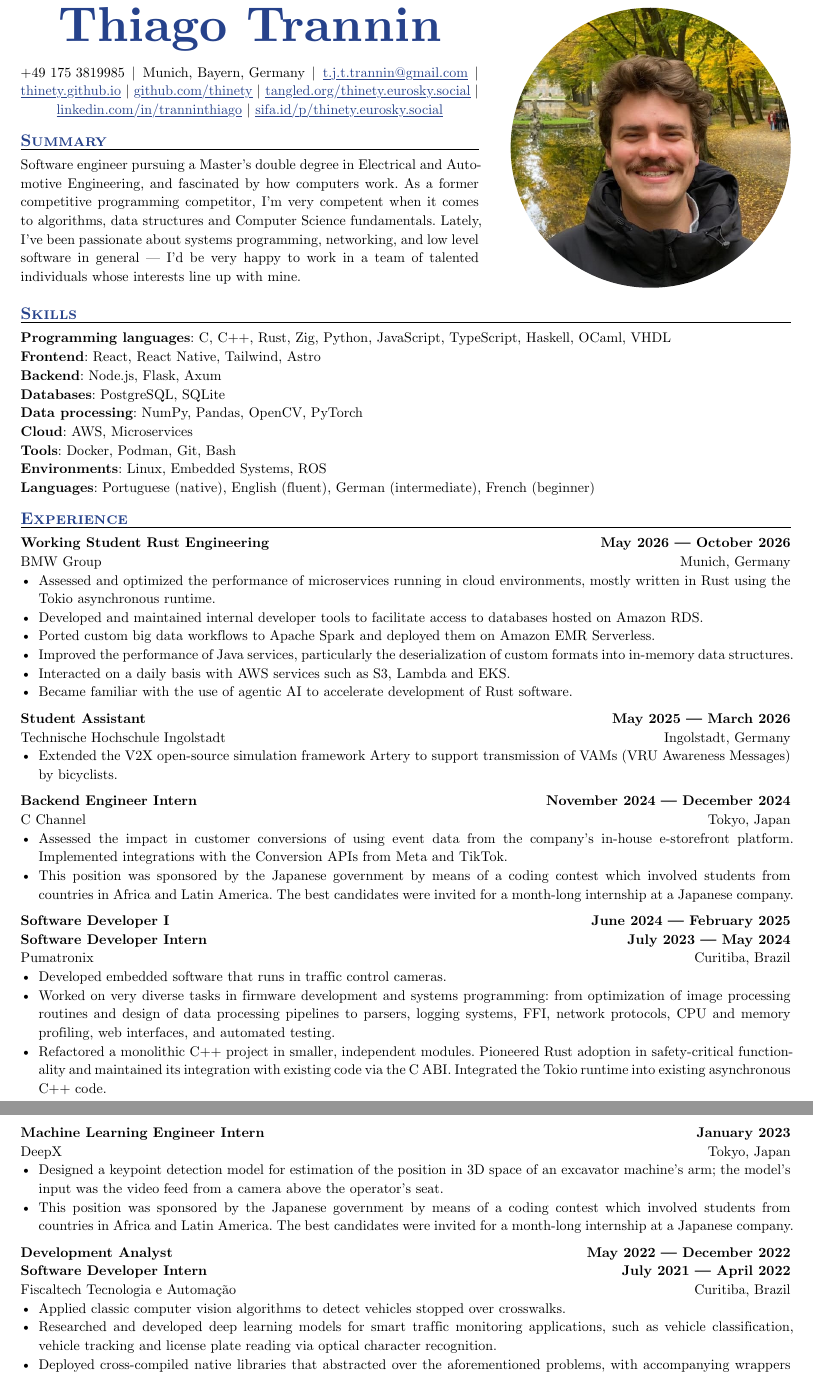
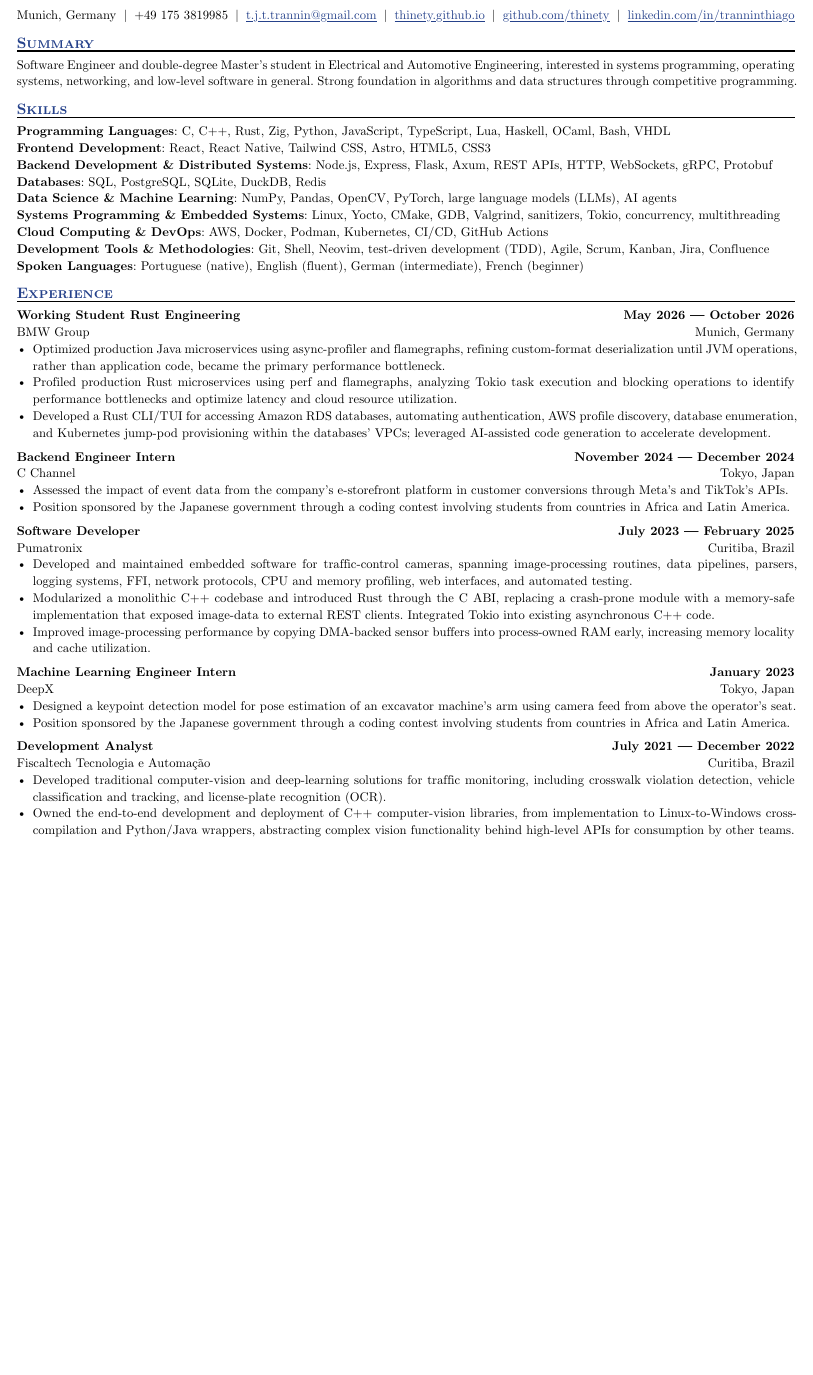
Before and after one commit to thinety/thinety.github.io, a Typst document (cv.typ): two parts of pages 1 and 2 of 2 before the commit and part of the page after it, the two joined at a grey line, cut at the place of the change, the shorter picture padded with empty space. Compiled offline with Typst 0.15.

Commit message:
update cv

```diff
--- a/cv.typ
+++ b/cv.typ
@@ -48 +45,2 @@
+    box("Munich, Germany"),
     box("+49 175 3819985"),
@@ -50,9 +47,9 @@
     box(my-link("mailto:", "t.j.t.trannin@gmail.com")),
     box(my-link("https://", "thinety.github.io/about", body: "thinety.github.io")),
     box(my-link("https://", "github.com/thinety")),
-        box(my-link("https://", "tangled.org/thinety.eurosky.social")),
+    // box(my-link("https://", "tangled.org/thinety.eurosky.social")),
     box(my-link("https://", "linkedin.com/in/tranninthiago")),
-        box(my-link("https://", "sifa.id/p/thinety.eurosky.social")),
-      ).join(" | ")
-    ]
+    // box(my-link("https://", "sifa.id/p/thinety.eurosky.social")),
+  ).join(h(1fr) + "|" + h(1fr))
+}
 
@@ -59,11 +57,9 @@
   == Summary
 
-    Software engineer pursuing a Master's double degree in Electrical and Automotive
-    Engineering, and fascinated by how computers work. As a former competitive
-    programming competitor, I'm very competent when it comes to algorithms, data
-    structures and Computer Science fundamentals. Lately, I've been passionate about
-    systems programming, networking, and low level software in general --- I'd be
-    very happy to work in a team of talented individuals whose interests line up with mine.
+  Software Engineer and double-degree Master's student in Electrical and Automotive
+  Engineering, interested in systems programming, operating systems, networking,
+  and low-level software in general. Strong foundation in algorithms and data structures
+  through competitive programming.
 
   // I'm a strong advocate of Rust and believe that it is a great technology in the
   // systems programming domain because it allows one to write software that's not
@@ -85,11 +81,11 @@
   == Skills
 
-#strong[Programming languages]: C, C++, Rust, Zig, Python, JavaScript, TypeScript, Haskell, OCaml, VHDL \
-#strong[Frontend]: React, React Native, Tailwind, Astro \
-#strong[Backend]: Node.js, Flask, Axum \
-#strong[Databases]: PostgreSQL, SQLite \
-#strong[Data processing]: NumPy, Pandas, OpenCV, PyTorch \
-#strong[Cloud]: AWS, Microservices \
-#strong[Tools]: Docker, Podman, Git, Bash \
-#strong[Environments]: Linux, Embedded Systems, ROS \
-#strong[Languages]: Portuguese (native), English (fluent), German (intermediate), French (beginner)
+  #strong[Programming Languages]: C, C++, Rust, Zig, Python, JavaScript, TypeScript, Lua, Haskell, OCaml, Bash, VHDL \
+  #strong[Frontend Development]: React, React Native, Tailwind CSS, Astro, HTML5, CSS3 \
+  #strong[Backend Development & Distributed Systems]: Node.js, Express, Flask, Axum, REST APIs, HTTP, WebSockets, gRPC, Protobuf \
+  #strong[Databases]: SQL, PostgreSQL, SQLite, DuckDB, Redis \
+  #strong[Data Science & Machine Learning]: NumPy, Pandas, OpenCV, PyTorch, large language models (LLMs), AI agents \
+  #strong[Systems Programming & Embedded Systems]: Linux, Yocto, CMake, GDB, Valgrind, sanitizers, Tokio, concurrency, multithreading \
+  #strong[Cloud Computing & DevOps]: AWS, Docker, Podman, Kubernetes, CI/CD, GitHub Actions \
+  #strong[Development Tools & Methodologies]: Git, Shell, Neovim, test-driven development (TDD), Agile, Scrum, Kanban, Jira, Confluence \
+  #strong[Spoken Languages]: Portuguese (native), English (fluent), German (intermediate), French (beginner)
@@ -119,30 +121,40 @@
     company: [BMW Group],
     location: [Munich, Germany],
   )
-  - Assessed and optimized the performance of microservices running in cloud
-    environments, mostly written in Rust using the Tokio asynchronous runtime.
-  - Developed and maintained internal developer tools to facilitate access
-    to databases hosted on Amazon RDS.
-  - Ported custom big data workflows to Apache Spark and deployed them on
-    Amazon EMR Serverless.
-  - Improved the performance of Java services, particularly the deserialization
-    of custom formats into in-memory data structures.
-  - Interacted on a daily basis with AWS services such as S3, Lambda and EKS.
-  - Became familiar with the use of agentic AI to accelerate development of
-    Rust software.
+  // - Assessed and optimized the performance of microservices running in cloud
+  //   environments, mostly written in Rust using the Tokio asynchronous runtime.
+  // - Developed and maintained internal developer tools to facilitate access
+  //   to databases hosted on Amazon RDS.
+  // - Ported custom big data workflows to Apache Spark and deployed them on
+  //   Amazon EMR Serverless.
+  // - Improved the performance of Java services, particularly the deserialization
+  //   of custom formats into in-memory data structures.
+  // - Interacted on a daily basis with AWS services such as S3, Lambda and EKS.
+  // - Became familiar with the use of agentic AI to accelerate development of
+  //   Rust software.
+  - Optimized production Java microservices using async-profiler and flamegraphs,
+    refining custom-format deserialization until JVM operations, rather than
+    application code, became the primary performance bottleneck.
+  - Profiled production Rust microservices using perf and flamegraphs, analyzing
+    Tokio task execution and blocking operations to identify performance
+    bottlenecks and optimize latency and cloud resource utilization.
+  - Developed a Rust CLI/TUI for accessing Amazon RDS databases, automating
+    authentication, AWS profile discovery, database enumeration, and Kubernetes
+    jump-pod provisioning within the databases' VPCs; leveraged AI-assisted
+    code generation to accelerate development.
 
-  #job(
-    titles: (
-      [Student Assistant],
-    ),
-    dates: (
-      [May 2025 --- March 2026],
-    ),
-    company: [Technische Hochschule Ingolstadt],
-    location: [Ingolstadt, Germany],
-  )
-  - Extended the V2X open-source simulation framework Artery to support
-    transmission of VAMs (VRU Awareness Messages) by bicyclists.
+  // #job(
+  //   titles: (
+  //     [Student Assistant],
+  //   ),
+  //   dates: (
+  //     [May 2025 --- March 2026],
+  //   ),
+  //   company: [Technische Hochschule Ingolstadt],
+  //   location: [Ingolstadt, Germany],
+  // )
+  // - Extended the V2X open-source simulation framework Artery to support
+  //   transmission of VAMs (VRU Awareness Messages) by bicyclists.
 
   #job(
     titles: (
@@ -154,35 +166,42 @@
     company: [C Channel],
     location: [Tokyo, Japan],
   )
-  - Assessed the impact in customer conversions of using event data from
-    the company's in-house e-storefront platform.
-    Implemented integrations with the Conversion APIs from Meta and TikTok.
-  - This position was sponsored by the Japanese government by means of a
-    coding contest which involved students from countries in Africa and Latin
-    America. The best candidates were invited for a month-long internship at
-    a Japanese company.
+  - Assessed the impact of event data from the company's e-storefront platform
+    in customer conversions through Meta's and TikTok's APIs.
+  - Position sponsored by the Japanese government through a coding contest involving
+    students from countries in Africa and Latin America.
 
   #job(
     titles: (
-      [Software Developer I],
-      [Software Developer Intern],
+      // [Software Developer I],
+      // [Software Developer Intern],
+      [Software Developer],
     ),
     dates: (
-      [June 2024 --- February 2025],
-      [July 2023 --- May 2024],
+      // [June 2024 --- February 2025],
+      // [July 2023 --- May 2024],
+      [July 2023 --- February 2025],
     ),
     company: [Pumatronix],
     location: [Curitiba, Brazil],
   )
-  - Developed embedded software that runs in traffic control cameras.
-  - Worked on very diverse tasks in firmware development and systems
-    programming: from optimization of image processing routines and design
-    of data processing pipelines to parsers, logging systems, FFI,
-    network protocols, CPU and memory profiling, web interfaces, and automated testing.
-  - Refactored a monolithic C++ project in smaller, independent modules.
-    Pioneered Rust adoption in safety-critical functionality and maintained
-    its integration with existing code via the C ABI. Integrated the Tokio
-    runtime into existing asynchronous C++ code.
+  // - Developed embedded software that runs in traffic control cameras.
+  // - Worked on diverse tasks in firmware and systems
+  //   programming: from optimization of image processing routines and design
+  //   of data processing pipelines to parsers, logging systems, FFI,
+  //   network protocols, CPU and memory profiling, web interfaces, and automated testing.
+  // - Refactored a monolithic C++ project in smaller, independent modules.
+  //   Pioneered Rust adoption in safety-critical functionality and maintained
+  //   its integration with existing code via the C ABI. Integrated the Tokio
+  //   runtime into existing asynchronous C++ code.
+  - Developed and maintained embedded software for traffic-control cameras,
+    spanning image-processing routines, data pipelines, parsers, logging systems,
+    FFI, network protocols, CPU and memory profiling, web interfaces, and automated testing.
+  - Modularized a monolithic C++ codebase and introduced Rust through the C ABI,
+    replacing a crash-prone module with a memory-safe implementation that exposed
+    image-data to external REST clients. Integrated Tokio into existing asynchronous C++ code.
+  - Improved image-processing performance by copying DMA-backed sensor buffers
+    into process-owned RAM early, increasing memory locality and cache utilization.
 
   #job(
     titles: (
@@ -194,30 +213,31 @@
     company: [DeepX],
     location: [Tokyo, Japan],
   )
-  - Designed a keypoint detection model for estimation of the position in 3D space
-    of an excavator machine's arm; the model's input was the video feed from a camera
-    above the operator's seat.
-  - This position was sponsored by the Japanese government by means of a
-    coding contest which involved students from countries in Africa and Latin
-    America. The best candidates were invited for a month-long internship at
-    a Japanese company.
+  - Designed a keypoint detection model for pose estimation of an excavator machine's
+    arm using camera feed from above the operator's seat.
+  - Position sponsored by the Japanese government through a coding contest involving
+    students from countries in Africa and Latin America.
 
   #job(
     titles: (
+      // [Development Analyst],
+      // [Software Developer Intern],
       [Development Analyst],
-      [Software Developer Intern],
     ),
     dates: (
-      [May 2022 --- December 2022],
-      [July 2021 --- April 2022],
+      // [May 2022 --- December 2022],
+      // [July 2021 --- April 2022],
+      [July 2021 --- December 2022],
     ),
     company: [Fiscaltech Tecnologia e Automação],
     location: [Curitiba, Brazil],
   )
-  - Applied classic computer vision algorithms to detect vehicles stopped over
-    crosswalks.
-  - Researched and developed deep learning models for smart traffic monitoring
-    applications, such as vehicle classification, vehicle tracking and license
-    plate reading via optical character recognition.
-  - Deployed cross-compiled native libraries that abstracted over the
-    aforementioned problems, with accompanying wrappers for high-level languages.
+  // - Applied classic computer vision algorithms to detect vehicles stopped over
+  //   crosswalks.
+  // - Researched and developed deep learning models for smart traffic monitoring
+  //   applications, such as vehicle classification, vehicle tracking and license
+  //   plate reading via optical character recognition.
+  // - Deployed cross-compiled native libraries for computer vision tasks,
+  //   with accompanying wrappers for high-level languages.
+  - Developed traditional computer-vision and deep-learning solutions for traffic
+    monitoring, including crosswalk violation detection, vehicle classification
@@ -224,2 +247,4 @@
+    Python/Java wrappers, abstracting complex vision functionality behind
+    high-level APIs for consumption by other teams.
 ]
 
@@ -226,11 +252,7 @@
   == Education
 
-#[
   #let edu(
     institution: "",
     location: "",
     degree: "",
     dates: "",
-  ) = [
-    #strong(institution) #h(1fr) #strong(location) \
-    #degree #h(1fr) #dates
```
Also changed, not shown: cv.typ (94 more changed lines). Lines whose indentation alone changed are shown as unchanged.
